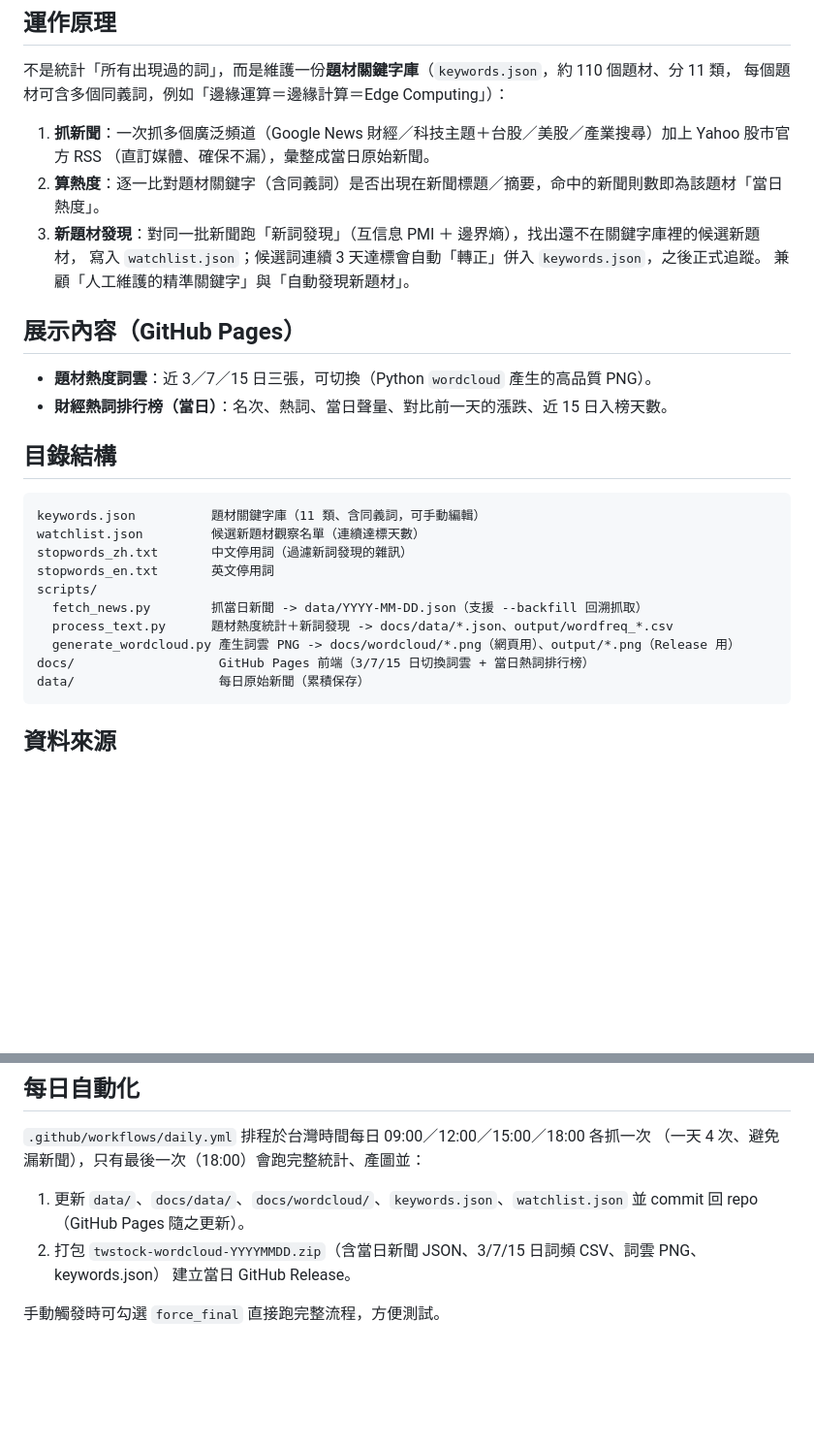
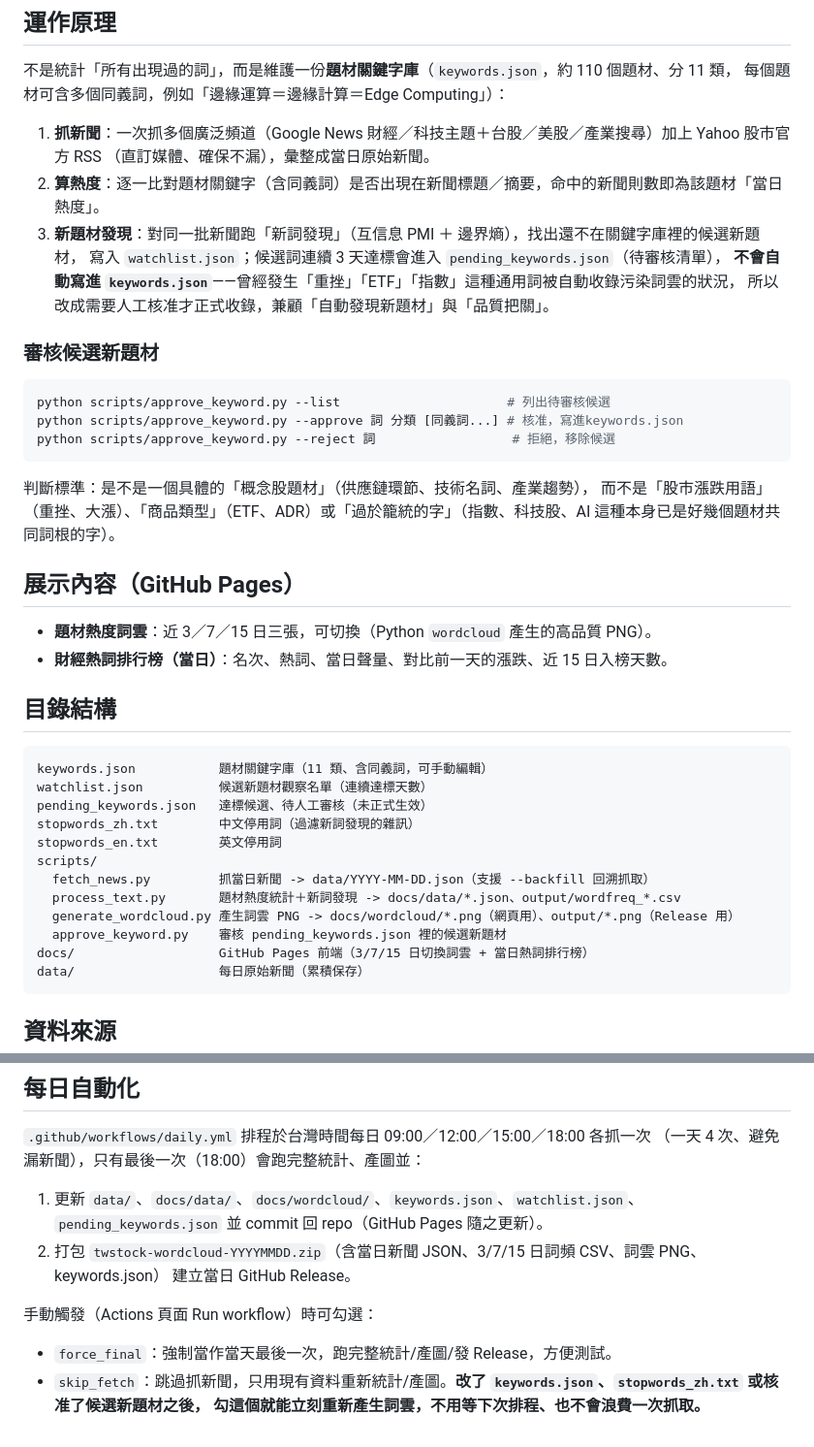
Before and after one commit to w2xg2022/twstock-wordcloud, a Markdown page: README.md, 2 parts joined by grey strips. Shown at 97% size. Drawn GitHub-style; blank space fills up the shorter version.

Commit message:
補充README:候選審核流程與skip_fetch手動更新用法

````diff
--- a/README.md
+++ b/README.md
@@ -14,8 +14,20 @@
    （直訂媒體、確保不漏），彙整成當日原始新聞。
 2. **算熱度**：逐一比對題材關鍵字（含同義詞）是否出現在新聞標題／摘要，命中的新聞則數即為該題材「當日熱度」。
 3. **新題材發現**：對同一批新聞跑「新詞發現」（互信息 PMI ＋ 邊界熵），找出還不在關鍵字庫裡的候選新題材，
-   寫入 `watchlist.json`；候選詞連續 3 天達標會自動「轉正」併入 `keywords.json`，之後正式追蹤。
-   兼顧「人工維護的精準關鍵字」與「自動發現新題材」。
+   寫入 `watchlist.json`；候選詞連續 3 天達標會進入 `pending_keywords.json`（待審核清單），
+   **不會自動寫進 `keywords.json`**——曾經發生「重挫」「ETF」「指數」這種通用詞被自動收錄污染詞雲的狀況，
+   所以改成需要人工核准才正式收錄，兼顧「自動發現新題材」與「品質把關」。
+
+### 審核候選新題材
+
+```bash
+python scripts/approve_keyword.py --list                      # 列出待審核候選
+python scripts/approve_keyword.py --approve 詞 分類 [同義詞...] # 核准，寫進keywords.json
+python scripts/approve_keyword.py --reject 詞                  # 拒絕，移除候選
+```
+
+判斷標準：是不是一個具體的「概念股題材」（供應鏈環節、技術名詞、產業趨勢），
+而不是「股市漲跌用語」（重挫、大漲）、「商品類型」（ETF、ADR）或「過於籠統的字」（指數、科技股、AI 這種本身已是好幾個題材共同詞根的字）。
 
 ## 展示內容（GitHub Pages）
 
@@ -25,14 +37,16 @@
 ## 目錄結構
 
 ```
-keywords.json          題材關鍵字庫（11 類、含同義詞，可手動編輯）
-watchlist.json         候選新題材觀察名單（連續達標天數）
-stopwords_zh.txt       中文停用詞（過濾新詞發現的雜訊）
-stopwords_en.txt       英文停用詞
+keywords.json           題材關鍵字庫（11 類、含同義詞，可手動編輯）
+watchlist.json          候選新題材觀察名單（連續達標天數）
+pending_keywords.json   達標候選、待人工審核（未正式生效）
+stopwords_zh.txt        中文停用詞（過濾新詞發現的雜訊）
+stopwords_en.txt        英文停用詞
 scripts/
-  fetch_news.py        抓當日新聞 -> data/YYYY-MM-DD.json（支援 --backfill 回溯抓取）
-  process_text.py      題材熱度統計＋新詞發現 -> docs/data/*.json、output/wordfreq_*.csv
+  fetch_news.py         抓當日新聞 -> data/YYYY-MM-DD.json（支援 --backfill 回溯抓取）
+  process_text.py       題材熱度統計＋新詞發現 -> docs/data/*.json、output/wordfreq_*.csv
   generate_wordcloud.py 產生詞雲 PNG -> docs/wordcloud/*.png（網頁用）、output/*.png（Release 用）
+  approve_keyword.py    審核 pending_keywords.json 裡的候選新題材
 docs/                   GitHub Pages 前端（3/7/15 日切換詞雲 + 當日熱詞排行榜）
 data/                   每日原始新聞（累積保存）
 ```
@@ -74,9 +88,12 @@ Repo Settings → Pages → Source 選擇 `main` 分支 `/docs` 目錄。
 `.github/workflows/daily.yml` 排程於台灣時間每日 09:00／12:00／15:00／18:00 各抓一次
 （一天 4 次、避免漏新聞），只有最後一次（18:00）會跑完整統計、產圖並：
 
-1. 更新 `data/`、`docs/data/`、`docs/wordcloud/`、`keywords.json`、`watchlist.json` 並 commit 回 repo
-   （GitHub Pages 隨之更新）。
+1. 更新 `data/`、`docs/data/`、`docs/wordcloud/`、`keywords.json`、`watchlist.json`、`pending_keywords.json`
+   並 commit 回 repo（GitHub Pages 隨之更新）。
 2. 打包 `twstock-wordcloud-YYYYMMDD.zip`（含當日新聞 JSON、3/7/15 日詞頻 CSV、詞雲 PNG、keywords.json）
    建立當日 GitHub Release。
 
-手動觸發時可勾選 `force_final` 直接跑完整流程，方便測試。
+手動觸發（Actions 頁面 Run workflow）時可勾選：
+- `force_final`：強制當作當天最後一次，跑完整統計/產圖/發 Release，方便測試。
+- `skip_fetch`：跳過抓新聞，只用現有資料重新統計/產圖。**改了 `keywords.json`、`stopwords_zh.txt` 或核准了候選新題材之後，
+  勾這個就能立刻重新產生詞雲，不用等下次排程、也不會浪費一次抓取。**
````
